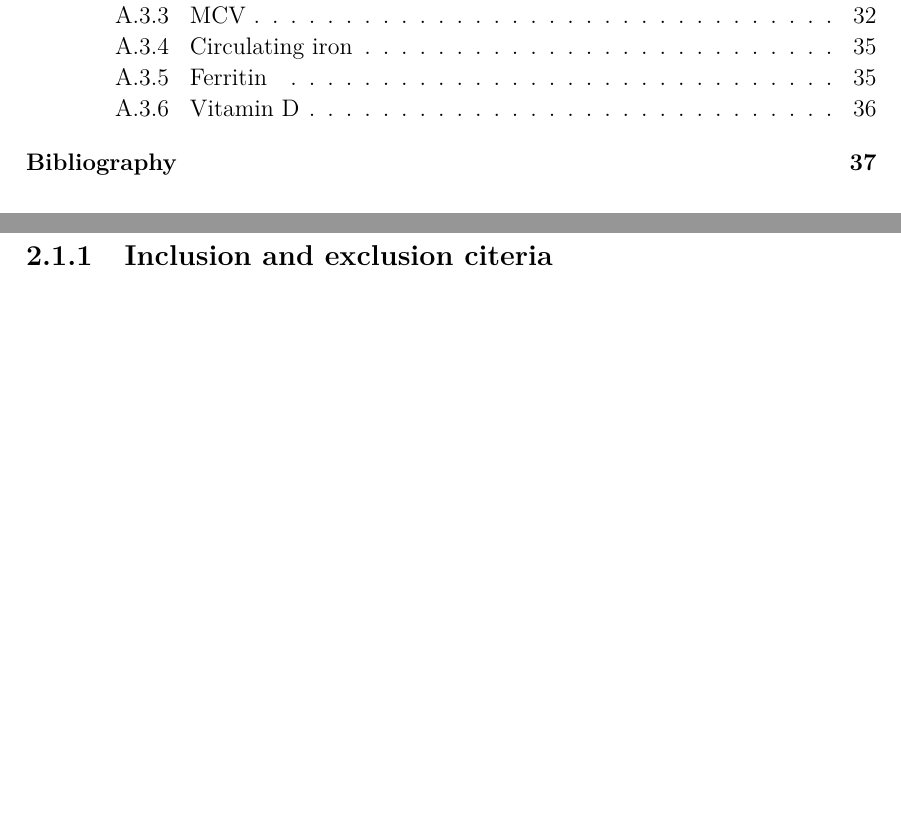
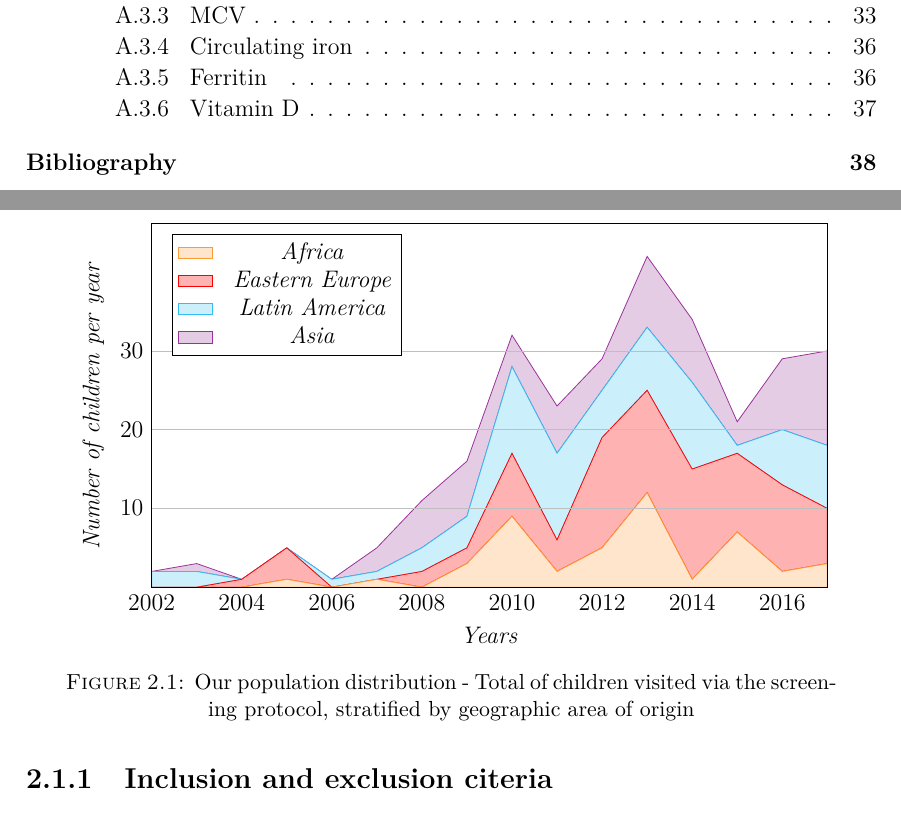
Before and after one commit to MangaUchiha/Tesi, a LaTeX thesis (main.tex, which reads chapters/MaterialsAndMethods.tex): two parts of pages 7 and 27 of 50 before the commit and two parts of pages 7 and 27 of 51 after it, joined at a grey line, cut so that both start at the same text, the shorter picture padded with empty space. Compiled offline with pdfLaTeX.

Commit message:
Added graph in 2.1 out of boredom

```diff
--- a/chapters/MaterialsAndMethods.tex
+++ b/chapters/MaterialsAndMethods.tex
@@ -14,6 +14,57 @@ The study period spanned from 2002 to 2017. They increased year after year as gr
 
 %QUI SPIEGHI COME È FATTA LA POPOLAZIONE
 %INSERISCI GRAFICO DELL'ANDAMENTO DEL NUMERO DI BAMBINI NEGLI ANNI
+
+% US Adotpions are dropping
+\vspace*{0.8cm}
+\begin{figure}[h]
+\centering
+\begin{tikzpicture}
+	\begin{axis}[
+		stack plots=y,
+		area style,
+		enlarge x limits=false,
+		enlarge y limits=upper,
+		width=0.9\textwidth,
+		height=8cm,
+		xlabel = \textit{Years},
+         ylabel = \textit{Number of children per year},
+         ytick = {10, 20, 30},
+         ytick style={draw=none},
+         xtick style={draw=none},
+         x tick label style={/pgf/number format/.cd,%
+          scaled x ticks = false,
+          set thousands separator={},
+          fixed},
+         y tick label style={/pgf/number format/.cd,%
+          scaled y ticks = false,
+          set thousands separator={},
+          fixed},
+         ymajorgrids=true,
+         legend style={column sep=8pt},
+         legend pos = north west]
+    \addplot [draw={orange!80!white},fill={orange!20!white}] coordinates %Africa
+		{(2002, 0) (2003, 0) (2004, 0) (2005, 1) (2006, 0) (2007,1 ) (2008, 0) (2009, 3) (2010, 9) (2011, 2) (2012, 5) (2013, 12) (2014, 1) (2015, 7) (2016, 2) (2017, 3)}
+		\closedcycle;
+		\label{figdata:africa}
+	\addplot coordinates % Eastern Europe
+		{(2002, 0) (2003, 0) (2004, 1) (2005, 4) (2006, 0) (2007, 0) (2008, 2) (2009, 2) (2010, 8) (2011, 4) (2012, 14) (2013, 13) (2014, 14) (2015, 10) (2016, 11) (2017, 7)}
+		\closedcycle;
+		\label{figdata:easterneurope}
+	\addplot [draw={cyan!80!white},fill={cyan!20!white}] coordinates % Latin America
+		{(2002, 2) (2003, 2) (2004, 0) (2005, 0) (2006, 1) (2007, 1) (2008, 3) (2009, 4) (2010, 11) (2011, 11) (2012, 6) (2013, 8) (2014, 11) (2015, 1) (2016, 7) (2017, 8)}
+		\closedcycle;
+		\label{figdata:latinamerica}
+		\addplot [draw={violet!80!white},fill={violet!20!white}] coordinates  % Asia
+		{(2002, 0) (2003, 1) (2004, 0) (2005, 0) (2006, 0) (2007, 3) (2008, 6) (2009, 7) (2010, 4) (2011, 6) (2012, 4) (2013, 9) (2014, 8) (2015, 3) (2016, 9) (2017, 12)}
+		\closedcycle;
+		\label{figdata:asia}
+		\legend{\textit{Africa},\textit{Eastern Europe},\textit{Latin America},\textit{Asia}}
+	\end{axis}
+\end{tikzpicture}
+\caption{Our population distribution - Total of children visited via the screening protocol, stratified by geographic area of origin}
+\label{fig:populationperyear}
+\end{figure}
 
 \subsection{Inclusion and exclusion citeria}\label{sub:inclusionandexclusionciteria}
 Lorem ipsum dolor sit amet, consectetur adipiscing elit. Pellentesque nibh metus, suscipit a scelerisque sit amet, rhoncus et lectus. Mauris eget erat rutrum, euismod massa id, maximus mauris. Nulla maximus, ex sit amet lacinia consequat, enim ante mollis dui, sit amet tincidunt massa felis id magna. Aenean gravida ante nec volutpat rutrum. Cras eget ullamcorper leo. Curabitur eu volutpat tellus. Integer nec ornare sapien. Fusce ipsum justo, interdum quis libero a, mattis tristique velit. Phasellus rhoncus lorem non ultrices luctus.
```
Also changed, not shown: main.pdf, 7 other files.
